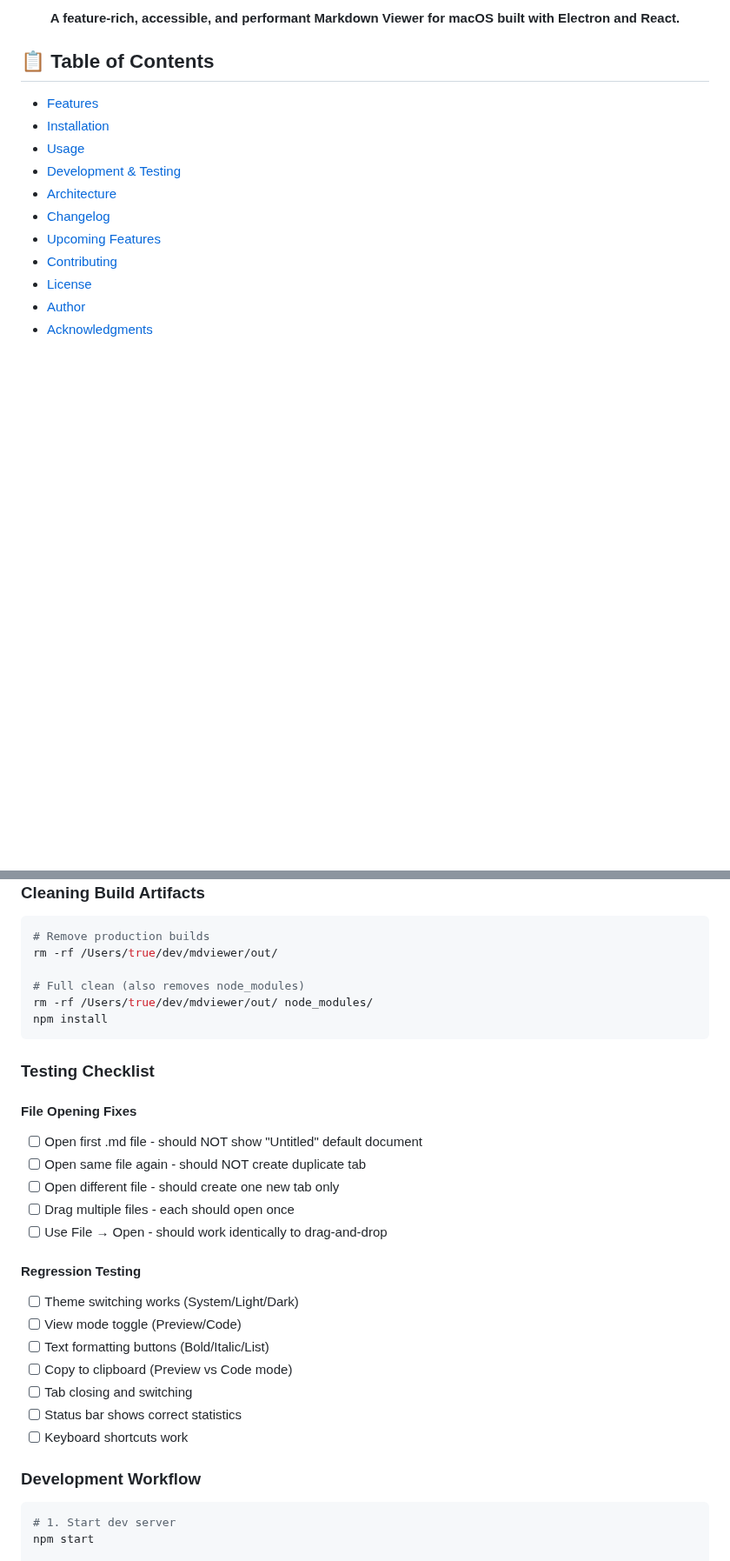
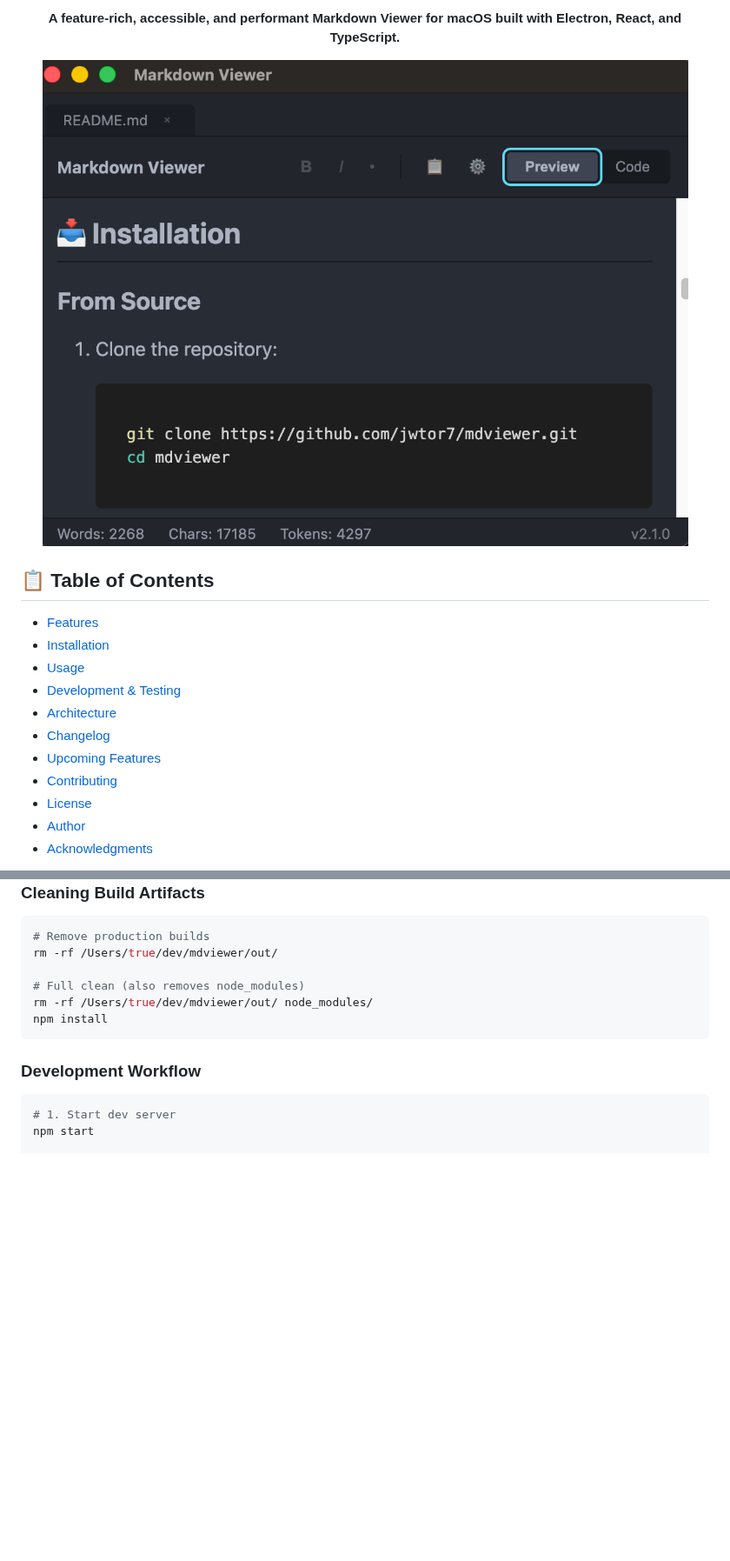
Before and after one commit to jwtor7/mdviewer, a Markdown page: README.md, 2 parts joined by grey strips. Shown at 87% size. GitHub-like rendering; pictures changed too: screenshot.png (added); blank space fills up the shorter version.

````diff
--- a/README.md
+++ b/README.md
@@ -12,5 +12,7 @@
 
-**A feature-rich, accessible, and performant Markdown Viewer for macOS built with Electron and React.**
+**A feature-rich, accessible, and performant Markdown Viewer for macOS built with Electron, React, and TypeScript.**
+
+![mdviewer Screenshot](https://github.com/jwtor7/mdviewer/raw/main/screenshot.png)
 
 </div>
 
@@ -203,24 +206,6 @@ rm -rf /Users/true/dev/mdviewer/out/ node_modules/
 npm install
 ```
 
-### Testing Checklist
-
-#### File Opening Fixes
-- [ ] Open first .md file - should NOT show "Untitled" default document
-- [ ] Open same file again - should NOT create duplicate tab
-- [ ] Open different file - should create one new tab only
-- [ ] Drag multiple files - each should open once
-- [ ] Use File → Open - should work identically to drag-and-drop
-
-#### Regression Testing
-- [ ] Theme switching works (System/Light/Dark)
-- [ ] View mode toggle (Preview/Code)
-- [ ] Text formatting buttons (Bold/Italic/List)
-- [ ] Copy to clipboard (Preview vs Code mode)
-- [ ] Tab closing and switching
-- [ ] Status bar shows correct statistics
-- [ ] Keyboard shortcuts work
-
 ### Development Workflow
 
 ```bash
````
Also changed, not shown: other parts of README.md (+39 -18 lines), 1 other file.
